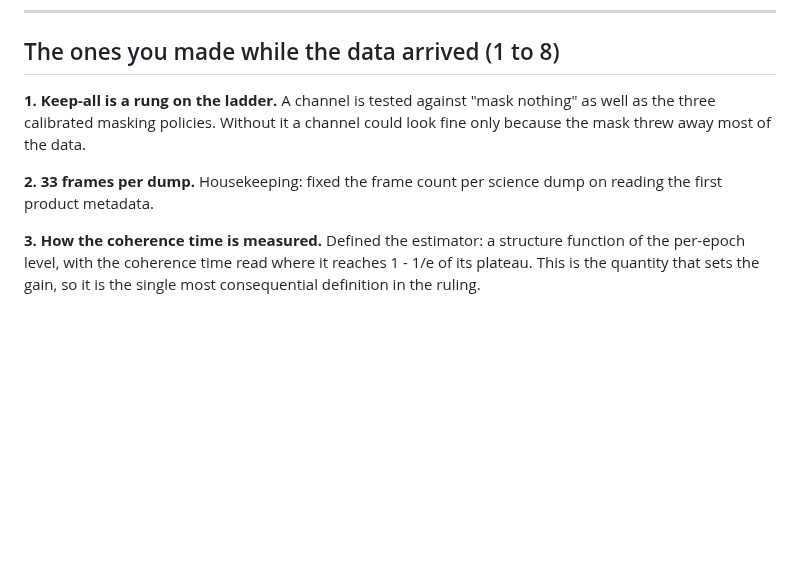
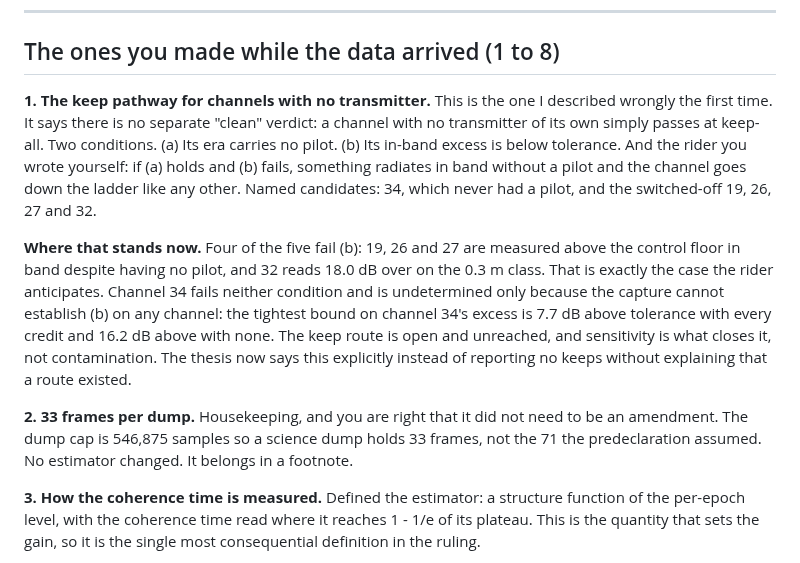
Before and after one commit to WVURAIL/pilot-proxy, a Markdown page: tools/capture/AMENDMENTS_IN_PLAIN_ENGLISH.md, the part around the change. Drawn GitHub-style; blank space fills up the shorter version.

Commit message:
capture: ledger split by kind; corrected the plain-English account of amendment 1

```diff
--- a/tools/capture/AMENDMENTS_IN_PLAIN_ENGLISH.md
+++ b/tools/capture/AMENDMENTS_IN_PLAIN_ENGLISH.md
@@ -14,12 +14,24 @@ coherent, which sets how much a mask would have to remove).
 
 ## The ones you made while the data arrived (1 to 8)
 
-**1. Keep-all is a rung on the ladder.** A channel is tested against "mask nothing" as well as the
-three calibrated masking policies. Without it a channel could look fine only because the mask threw
-away most of the data.
+**1. The keep pathway for channels with no transmitter.** This is the one I described wrongly the
+first time. It says there is no separate "clean" verdict: a channel with no transmitter of its own
+simply passes at keep-all. Two conditions. (a) Its era carries no pilot. (b) Its in-band excess is
+below tolerance. And the rider you wrote yourself: if (a) holds and (b) fails, something radiates in
+band without a pilot and the channel goes down the ladder like any other. Named candidates: 34,
+which never had a pilot, and the switched-off 19, 26, 27 and 32.
 
-**2. 33 frames per dump.** Housekeeping: fixed the frame count per science dump on reading the first
-product metadata.
+**Where that stands now.** Four of the five fail (b): 19, 26 and 27 are measured above the control
+floor in band despite having no pilot, and 32 reads 18.0 dB over on the 0.3 m class. That is exactly
+the case the rider anticipates. Channel 34 fails neither condition and is undetermined only because
+the capture cannot establish (b) on any channel: the tightest bound on channel 34's excess is 7.7 dB
+above tolerance with every credit and 16.2 dB above with none. The keep route is open and unreached,
+and sensitivity is what closes it, not contamination. The thesis now says this explicitly instead of
+reporting no keeps without explaining that a route existed.
+
+**2. 33 frames per dump.** Housekeeping, and you are right that it did not need to be an amendment.
+The dump cap is 546,875 samples so a science dump holds 33 frames, not the 71 the predeclaration
+assumed. No estimator changed. It belongs in a footnote.
 
 **3. How the coherence time is measured.** Defined the estimator: a structure function of the
 per-epoch level, with the coherence time read where it reaches 1 - 1/e of its plateau. This is the
```
Also changed, not shown: 1 other file.
